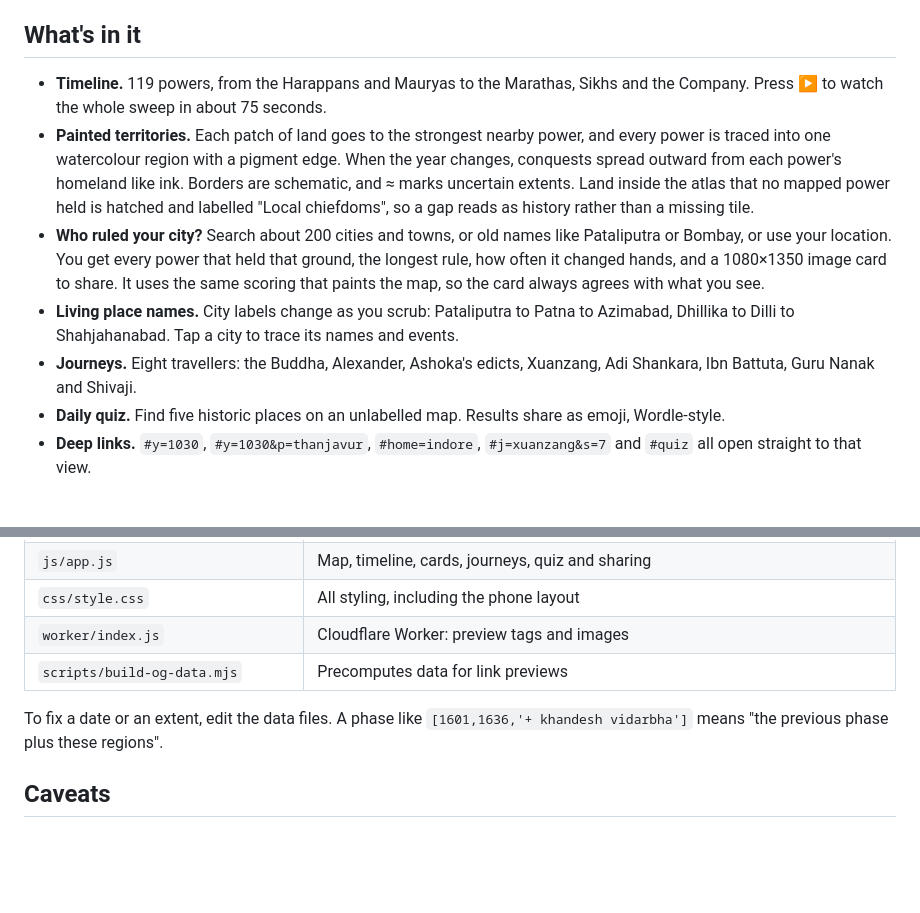
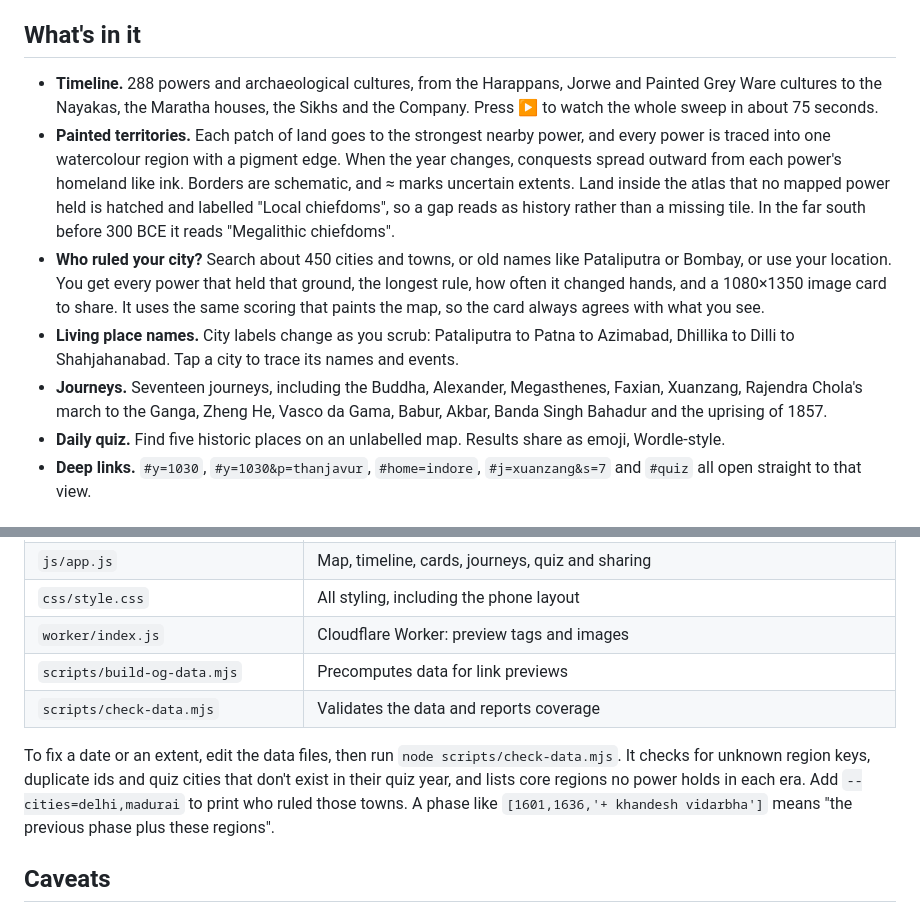
Before and after one commit to sonigeez/kaalchakra, a Markdown page: README.md, 2 parts joined by grey strips. GitHub-like rendering; blank space fills up the shorter version.

Commit message:
README: data counts and the check-data script

```diff
--- a/README.md
+++ b/README.md
@@ -30,11 +30,11 @@ npm run deploy
 
 ## What's in it
 
-- **Timeline.** 119 powers, from the Harappans and Mauryas to the Marathas, Sikhs and the Company. Press ▶ to watch the whole sweep in about 75 seconds.
-- **Painted territories.** Each patch of land goes to the strongest nearby power, and every power is traced into one watercolour region with a pigment edge. When the year changes, conquests spread outward from each power's homeland like ink. Borders are schematic, and ≈ marks uncertain extents. Land inside the atlas that no mapped power held is hatched and labelled "Local chiefdoms", so a gap reads as history rather than a missing tile.
-- **Who ruled your city?** Search about 200 cities and towns, or old names like Pataliputra or Bombay, or use your location. You get every power that held that ground, the longest rule, how often it changed hands, and a 1080×1350 image card to share. It uses the same scoring that paints the map, so the card always agrees with what you see.
+- **Timeline.** 288 powers and archaeological cultures, from the Harappans, Jorwe and Painted Grey Ware cultures to the Nayakas, the Maratha houses, the Sikhs and the Company. Press ▶ to watch the whole sweep in about 75 seconds.
+- **Painted territories.** Each patch of land goes to the strongest nearby power, and every power is traced into one watercolour region with a pigment edge. When the year changes, conquests spread outward from each power's homeland like ink. Borders are schematic, and ≈ marks uncertain extents. Land inside the atlas that no mapped power held is hatched and labelled "Local chiefdoms", so a gap reads as history rather than a missing tile. In the far south before 300 BCE it reads "Megalithic chiefdoms".
+- **Who ruled your city?** Search about 450 cities and towns, or old names like Pataliputra or Bombay, or use your location. You get every power that held that ground, the longest rule, how often it changed hands, and a 1080×1350 image card to share. It uses the same scoring that paints the map, so the card always agrees with what you see.
 - **Living place names.** City labels change as you scrub: Pataliputra to Patna to Azimabad, Dhillika to Dilli to Shahjahanabad. Tap a city to trace its names and events.
-- **Journeys.** Eight travellers: the Buddha, Alexander, Ashoka's edicts, Xuanzang, Adi Shankara, Ibn Battuta, Guru Nanak and Shivaji.
+- **Journeys.** Seventeen journeys, including the Buddha, Alexander, Megasthenes, Faxian, Xuanzang, Rajendra Chola's march to the Ganga, Zheng He, Vasco da Gama, Babur, Akbar, Banda Singh Bahadur and the uprising of 1857.
 - **Daily quiz.** Find five historic places on an unlabelled map. Results share as emoji, Wordle-style.
 - **Deep links.** `#y=1030`, `#y=1030&p=thanjavur`, `#home=indore`, `#j=xuanzang&s=7` and `#quiz` all open straight to that view.
 
@@ -51,8 +51,9 @@ npm run deploy
 | `css/style.css` | All styling, including the phone layout |
 | `worker/index.js` | Cloudflare Worker: preview tags and images |
 | `scripts/build-og-data.mjs` | Precomputes data for link previews |
+| `scripts/check-data.mjs` | Validates the data and reports coverage |
 
-To fix a date or an extent, edit the data files. A phase like `[1601,1636,'+ khandesh vidarbha']` means "the previous phase plus these regions".
+To fix a date or an extent, edit the data files, then run `node scripts/check-data.mjs`. It checks for unknown region keys, duplicate ids and quiz cities that don't exist in their quiz year, and lists core regions no power holds in each era. Add `--cities=delhi,madurai` to print who ruled those towns. A phase like `[1601,1636,'+ khandesh vidarbha']` means "the previous phase plus these regions".
 
 ## Caveats
 
```
